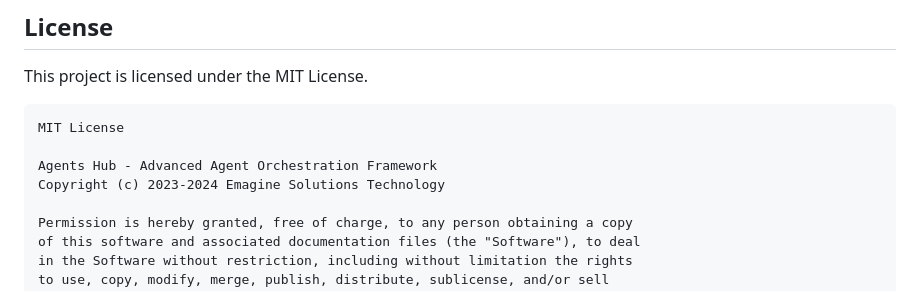
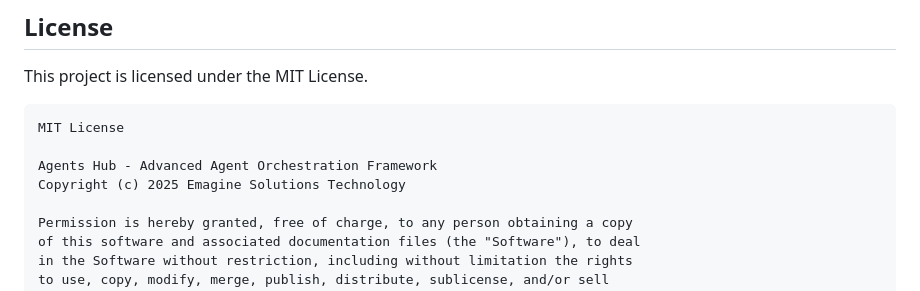
Before and after one commit to emaginest/agents-hub, a Markdown page: README.md, the part around the change. Rendered like a GitHub page.

Commit message:
updated Lic date

```diff
--- a/README.md
+++ b/README.md
@@ -660,7 +660,7 @@ This project is licensed under the MIT License.
 MIT License
 
 Agents Hub - Advanced Agent Orchestration Framework
-Copyright (c) 2023-2024 Emagine Solutions Technology
+Copyright (c) 2025 Emagine Solutions Technology
 
 Permission is hereby granted, free of charge, to any person obtaining a copy
 of this software and associated documentation files (the "Software"), to deal
```
